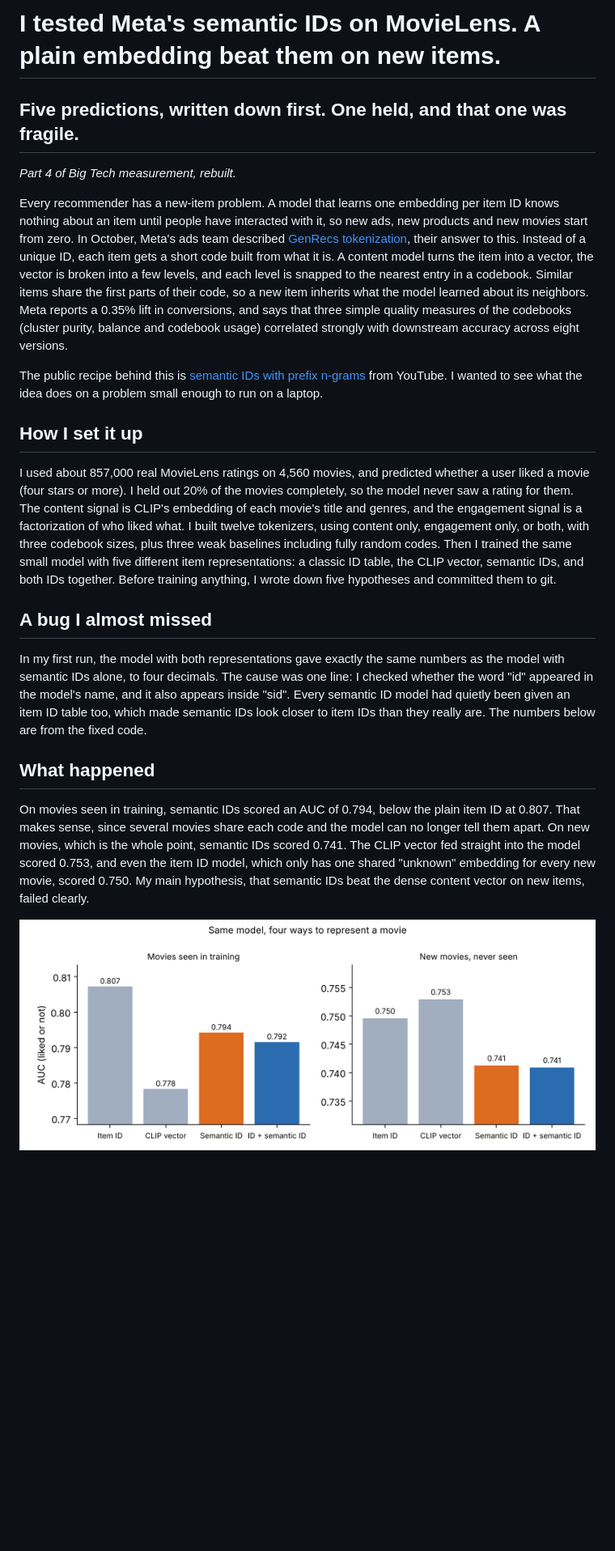
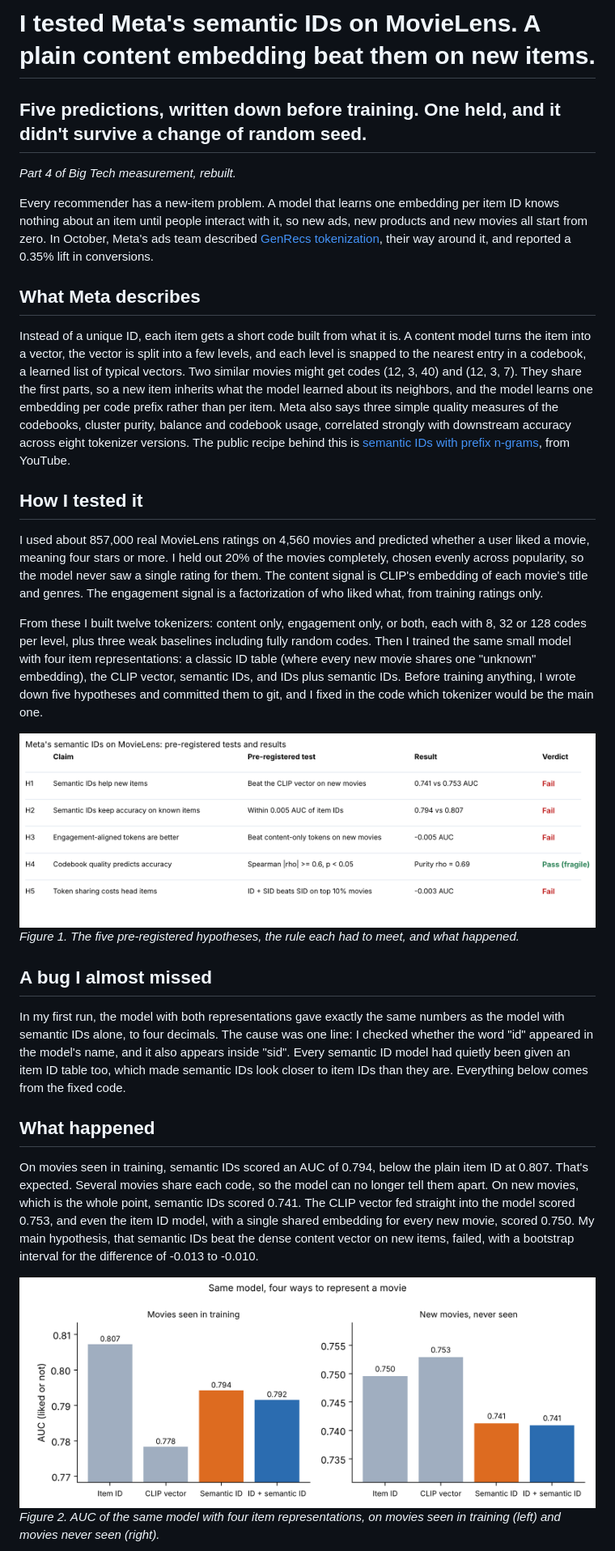
Before and after one commit to ZFayFay/meta-semantic-ids-replication, a Markdown page: medium_draft.md, the part around one of its changes. Shown at 81% size. Drawn GitHub-style; pictures changed too: figures/fig0_scorecard.png (added); blank space fills up the shorter version.

```diff
--- a/medium_draft.md
+++ b/medium_draft.md
@@ -1,24 +1,32 @@
-# I tested Meta's semantic IDs on MovieLens. A plain embedding beat them on new items.
+# I tested Meta's semantic IDs on MovieLens. A plain content embedding beat them on new items.
 
-## Five predictions, written down first. One held, and that one was fragile.
+## Five predictions, written down before training. One held, and it didn't survive a change of random seed.
 
 *Part 4 of Big Tech measurement, rebuilt.*
 
-Every recommender has a new-item problem. A model that learns one embedding per item ID knows nothing about an item until people have interacted with it, so new ads, new products and new movies start from zero. In October, Meta's ads team described [GenRecs tokenization](https://engineering.fb.com/2026/10/19/ml-applications/genrecs-tokenization-transforming-ads-recommendation-at-meta-with-stable-model-vocabulary/), their answer to this. Instead of a unique ID, each item gets a short code built from what it is. A content model turns the item into a vector, the vector is broken into a few levels, and each level is snapped to the nearest entry in a codebook. Similar items share the first parts of their code, so a new item inherits what the model learned about its neighbors. Meta reports a 0.35% lift in conversions, and says that three simple quality measures of the codebooks (cluster purity, balance and codebook usage) correlated strongly with downstream accuracy across eight versions.
+Every recommender has a new-item problem. A model that learns one embedding per item ID knows nothing about an item until people interact with it, so new ads, new products and new movies all start from zero. In October, Meta's ads team described [GenRecs tokenization](https://engineering.fb.com/2026/10/19/ml-applications/genrecs-tokenization-transforming-ads-recommendation-at-meta-with-stable-model-vocabulary/), their way around it, and reported a 0.35% lift in conversions.
 
-The public recipe behind this is [semantic IDs with prefix n-grams](https://arxiv.org/abs/2306.08121) from YouTube. I wanted to see what the idea does on a problem small enough to run on a laptop.
+## What Meta describes
 
-## How I set it up
+Instead of a unique ID, each item gets a short code built from what it is. A content model turns the item into a vector, the vector is split into a few levels, and each level is snapped to the nearest entry in a codebook, a learned list of typical vectors. Two similar movies might get codes (12, 3, 40) and (12, 3, 7). They share the first parts, so a new item inherits what the model learned about its neighbors, and the model learns one embedding per code prefix rather than per item. Meta also says three simple quality measures of the codebooks, cluster purity, balance and codebook usage, correlated strongly with downstream accuracy across eight tokenizer versions. The public recipe behind this is [semantic IDs with prefix n-grams](https://arxiv.org/abs/2306.08121), from YouTube.
 
-I used about 857,000 real MovieLens ratings on 4,560 movies, and predicted whether a user liked a movie (four stars or more). I held out 20% of the movies completely, so the model never saw a rating for them. The content signal is CLIP's embedding of each movie's title and genres, and the engagement signal is a factorization of who liked what. I built twelve tokenizers, using content only, engagement only, or both, with three codebook sizes, plus three weak baselines including fully random codes. Then I trained the same small model with five different item representations: a classic ID table, the CLIP vector, semantic IDs, and both IDs together. Before training anything, I wrote down five hypotheses and committed them to git.
+## How I tested it
+
+I used about 857,000 real MovieLens ratings on 4,560 movies and predicted whether a user liked a movie, meaning four stars or more. I held out 20% of the movies completely, chosen evenly across popularity, so the model never saw a single rating for them. The content signal is CLIP's embedding of each movie's title and genres. The engagement signal is a factorization of who liked what, from training ratings only.
+
+From these I built twelve tokenizers: content only, engagement only, or both, each with 8, 32 or 128 codes per level, plus three weak baselines including fully random codes. Then I trained the same small model with four item representations: a classic ID table (where every new movie shares one "unknown" embedding), the CLIP vector, semantic IDs, and IDs plus semantic IDs. Before training anything, I wrote down five hypotheses and committed them to git, and I fixed in the code which tokenizer would be the main one.
+
+![Scorecard](https://raw.githubusercontent.com/ZFayFay/meta-semantic-ids-replication/main/figures/fig0_scorecard.png)
+*Figure 1. The five pre-registered hypotheses, the rule each had to meet, and what happened.*
 
 ## A bug I almost missed
 
-In my first run, the model with both representations gave exactly the same numbers as the model with semantic IDs alone, to four decimals. The cause was one line: I checked whether the word "id" appeared in the model's name, and it also appears inside "sid". Every semantic ID model had quietly been given an item ID table too, which made semantic IDs look closer to item IDs than they really are. The numbers below are from the fixed code.
+In my first run, the model with both representations gave exactly the same numbers as the model with semantic IDs alone, to four decimals. The cause was one line: I checked whether the word "id" appeared in the model's name, and it also appears inside "sid". Every semantic ID model had quietly been given an item ID table too, which made semantic IDs look closer to item IDs than they are. Everything below comes from the fixed code.
 
 ## What happened
 
-On movies seen in training, semantic IDs scored an AUC of 0.794, below the plain item ID at 0.807. That makes sense, since several movies share each code and the model can no longer tell them apart. On new movies, which is the whole point, semantic IDs scored 0.741. The CLIP vector fed straight into the model scored 0.753, and even the item ID model, which only has one shared "unknown" embedding for every new movie, scored 0.750. My main hypothesis, that semantic IDs beat the dense content vector on new items, failed clearly.
+On movies seen in training, semantic IDs scored an AUC of 0.794, below the plain item ID at 0.807. That's expected. Several movies share each code, so the model can no longer tell them apart. On new movies, which is the whole point, semantic IDs scored 0.741. The CLIP vector fed straight into the model scored 0.753, and even the item ID model, with a single shared embedding for every new movie, scored 0.750. My main hypothesis, that semantic IDs beat the dense content vector on new items, failed, with a bootstrap interval for the difference of -0.013 to -0.010.
 
 ![AUC](https://raw.githubusercontent.com/ZFayFay/meta-semantic-ids-replication/main/figures/fig1_auc.png)
+*Figure 2. AUC of the same model with four item representations, on movies seen in training (left) and movies never seen (right).*
 
```
Also changed, not shown: other parts of medium_draft.md (+18 -5 lines), README.md (+2 -2 lines), 3 other files.
